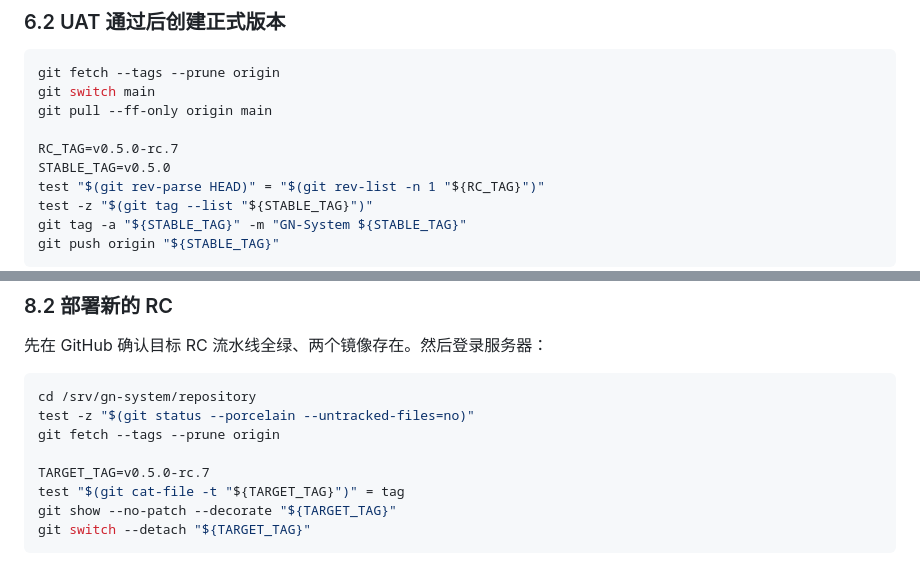
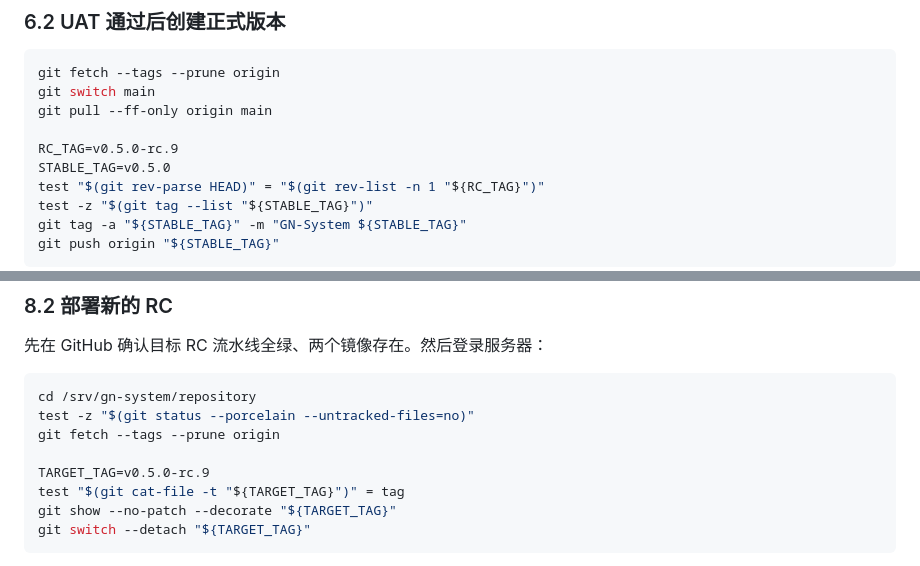
Before and after one commit to Moh114514/GN-System, a Markdown page: docs/operations/operations-manual.md, 2 parts joined by grey strips. Rendered like a GitHub page.

```diff
--- a/docs/operations/operations-manual.md
+++ b/docs/operations/operations-manual.md
@@ -418,7 +437,7 @@ git fetch --tags --prune origin
 git switch main
 git pull --ff-only origin main
 
-RC_TAG=v0.5.0-rc.7
+RC_TAG=v0.5.0-rc.9
 STABLE_TAG=v0.5.0
 test "$(git rev-parse HEAD)" = "$(git rev-list -n 1 "${RC_TAG}")"
 test -z "$(git tag --list "${STABLE_TAG}")"
@@ -538,7 +557,7 @@ cd /srv/gn-system/repository
 test -z "$(git status --porcelain --untracked-files=no)"
 git fetch --tags --prune origin
 
-TARGET_TAG=v0.5.0-rc.7
+TARGET_TAG=v0.5.0-rc.9
 test "$(git cat-file -t "${TARGET_TAG}")" = tag
 git show --no-patch --decorate "${TARGET_TAG}"
 git switch --detach "${TARGET_TAG}"
```
Also changed, not shown: other parts of docs/operations/operations-manual.md (+22 -3 lines), docs/operations/beginner-operations-guide.md (+15 -3 lines), docs/project-status.md (+4 -4 lines).
